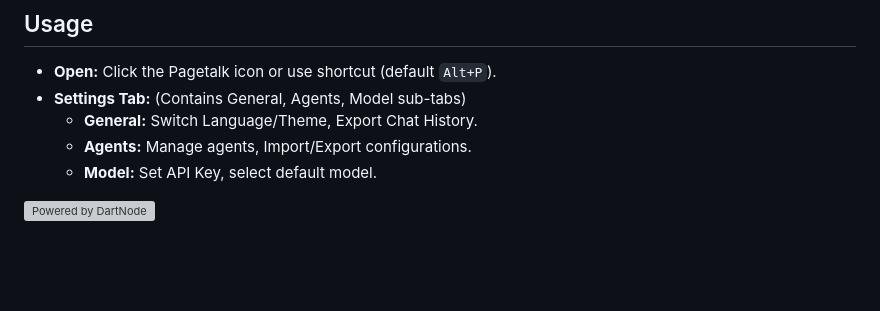
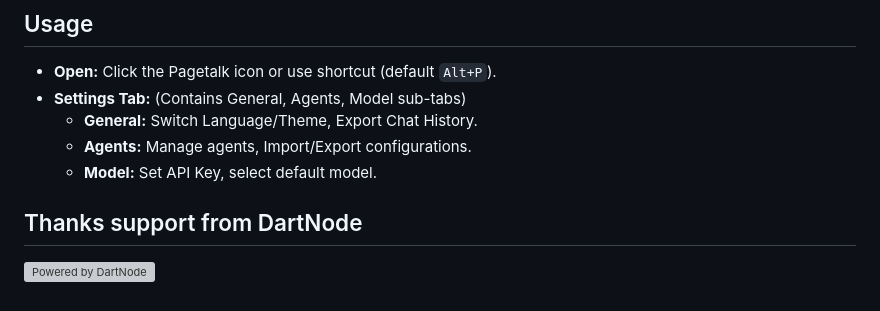
Before and after one commit to jeanchristophe13v/PageTalk, a Markdown page: README.md, the part around the change. Rendered like a GitHub page; blank space fills up the shorter version; grey boxes are pictures that could not be loaded.

```diff
--- a/README.md
+++ b/README.md
@@ -99,5 +99,6 @@ git clone https://github.com/jeanchristophe13v/PageTalk.git
     *   **Agents:** Manage agents, Import/Export configurations.
     *   **Model:** Set API Key, select default model.
 
+## Thanks support from DartNode
 
 [![Powered by DartNode](https://dartnode.com/branding/DN-Open-Source-sm.png)](https://dartnode.com "Powered by DartNode - Free VPS for Open Source")
```
